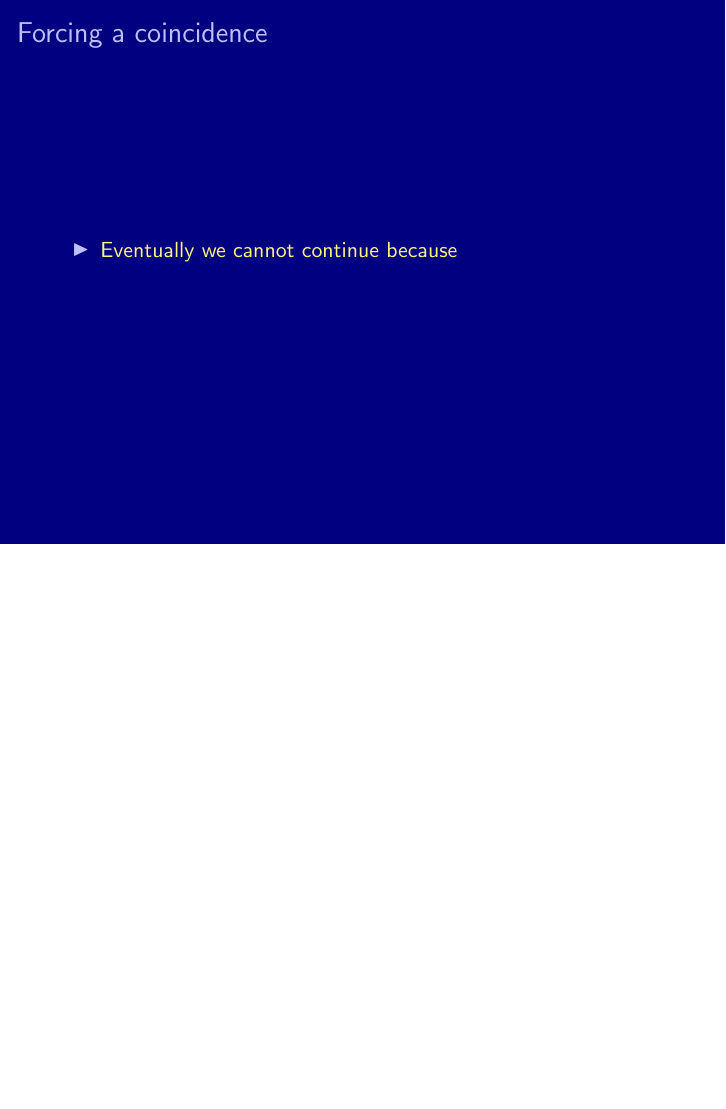
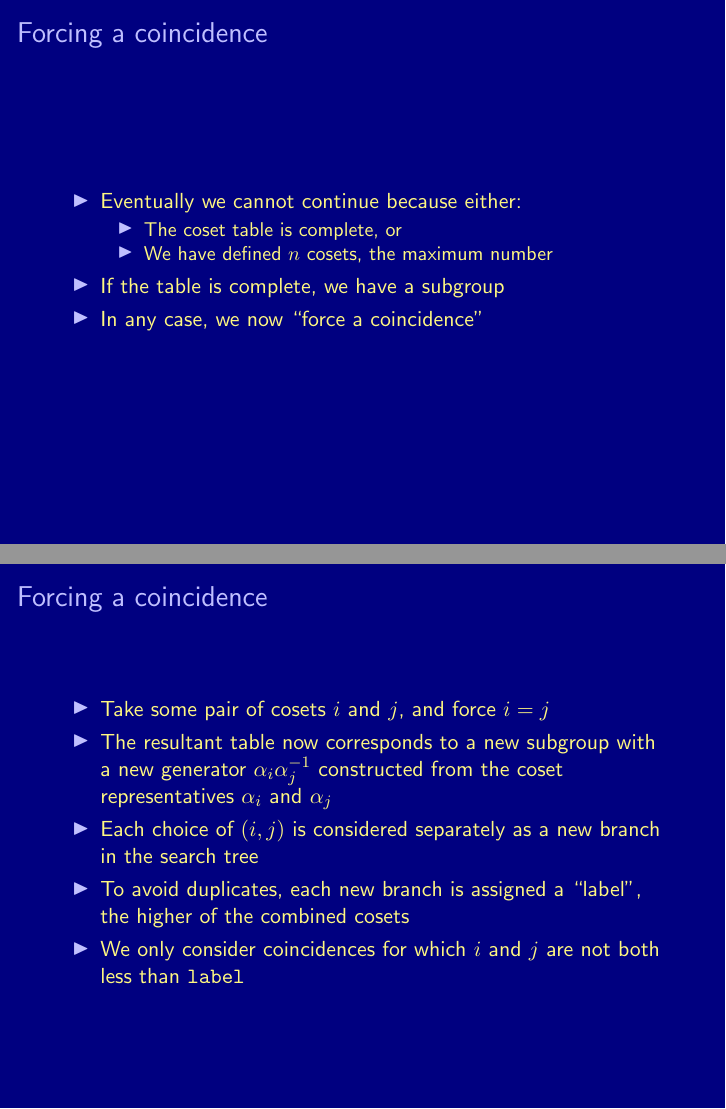
Before and after one commit to mtorpey/lowindex, LaTeX slides (pres.tex): page 23 of 23 before the commit and pages 25 and 30 of 36 after it, the two joined at a grey line, the shorter picture padded with empty space. Compiled offline with pdfLaTeX.

Commit message:
Finished explaining Low Index

```diff
--- a/pres.tex
+++ b/pres.tex
@@ -212,7 +213,28 @@
 \begin{frame}
   \frametitle{Forcing a coincidence}
   \begin{itemize}
-  \item Eventually we cannot continue because
+  \item Eventually we cannot continue because either:
+    \begin{itemize}
+    \item The coset table is complete\pause, or
+    \item We have defined $n$ cosets, the maximum number
+    \end{itemize}
+  \item If the table is complete, we have a subgroup \pause
+  \item In any case, we now ``force a coincidence''
   \end{itemize}
 \end{frame}
 
+\begin{frame}
+  \frametitle{Forcing a coincidence}
+  \begin{itemize}
+  \item Take some pair of cosets $i$ and $j$, and force $i=j$ \pause
+  \item The resultant table now corresponds to a new subgroup with a new generator $\alpha_i \alpha_j^{-1}$ constructed from the coset representatives $\alpha_i$ and $\alpha_j$ \pause
+  \item Each choice of $(i,j)$ is considered separately as a new branch in the search tree \pause
+  \item To avoid duplicates, each new branch is assigned a ``label'', the higher of the combined cosets \pause
+  \item We only consider coincidences for which $i$ and $j$ are not both less than \texttt{label}
+  \end{itemize}
+\end{frame}
+
+\begin{frame}
+  \frametitle{Characteristics}
+  We have a backtrack search that: \pause
+  \begin{itemize}
```
Also changed, not shown: pres.tex (13 more changed lines).
